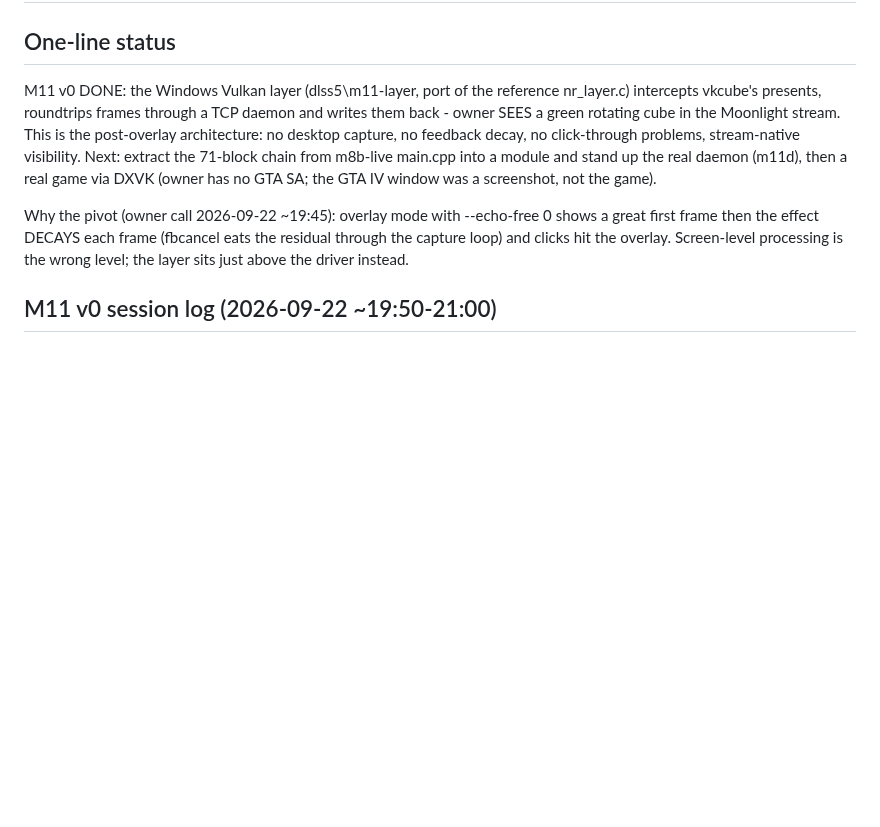
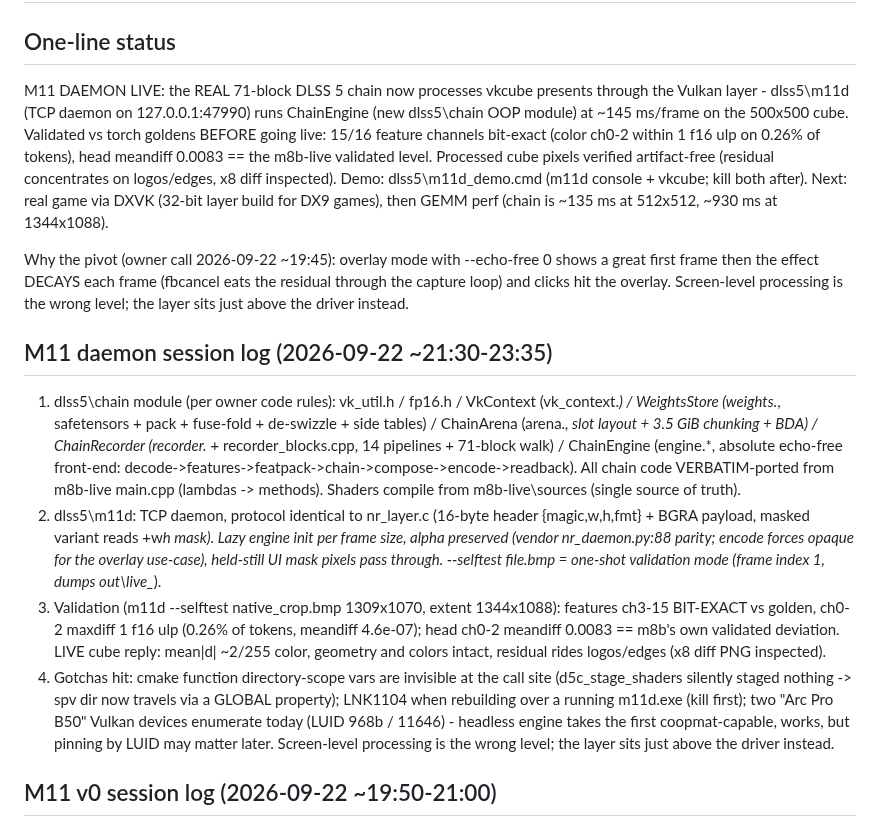
Before and after one commit to geladons/DLSS5_INTEL, a Markdown page: DEV_STATE.md, the part around one of its changes. Rendered like a GitHub page; blank space fills up the shorter version.

Commit message:
docs: M11 daemon milestone - chain module validated, m11d live on vkcube

```diff
--- a/DEV_STATE.md
+++ b/DEV_STATE.md
@@ -2,17 +2,48 @@
 
 ## One-line status
-M11 v0 DONE: the Windows Vulkan layer (dlss5\m11-layer, port of the reference
-nr_layer.c) intercepts vkcube's presents, roundtrips frames through a TCP
-daemon and writes them back - owner SEES a green rotating cube in the
-Moonlight stream. This is the post-overlay architecture: no desktop capture,
-no feedback decay, no click-through problems, stream-native visibility.
-Next: extract the 71-block chain from m8b-live main.cpp into a module and
-stand up the real daemon (m11d), then a real game via DXVK (owner has no GTA
-SA; the GTA IV window was a screenshot, not the game).
+M11 DAEMON LIVE: the REAL 71-block DLSS 5 chain now processes vkcube presents
+through the Vulkan layer - dlss5\m11d (TCP daemon on 127.0.0.1:47990) runs
+ChainEngine (new dlss5\chain OOP module) at ~145 ms/frame on the 500x500
+cube. Validated vs torch goldens BEFORE going live: 15/16 feature channels
+bit-exact (color ch0-2 within 1 f16 ulp on 0.26% of tokens), head meandiff
+0.0083 == the m8b-live validated level. Processed cube pixels verified
+artifact-free (residual concentrates on logos/edges, x8 diff inspected).
+Demo: dlss5\m11d\_demo.cmd (m11d console + vkcube; kill both after).
+Next: real game via DXVK (32-bit layer build for DX9 games), then GEMM
+perf (chain is ~135 ms at 512x512, ~930 ms at 1344x1088).
 
 Why the pivot (owner call 2026-09-22 ~19:45): overlay mode with --echo-free 0
 shows a great first frame then the effect DECAYS each frame (fbcancel eats
 the residual through the capture loop) and clicks hit the overlay.
+Screen-level processing is the wrong level; the layer sits just above the
+driver instead.
+
+## M11 daemon session log (2026-09-22 ~21:30-23:35)
+1. dlss5\chain module (per owner code rules): vk_util.h / fp16.h /
+   VkContext (vk_context.*) / WeightsStore (weights.*, safetensors + pack +
+   fuse-fold + de-swizzle + side tables) / ChainArena (arena.*, slot layout +
+   3.5 GiB chunking + BDA) / ChainRecorder (recorder.* + recorder_blocks.cpp,
+   14 pipelines + 71-block walk) / ChainEngine (engine.*, absolute echo-free
+   front-end: decode->features->featpack->chain->compose->encode->readback).
+   All chain code VERBATIM-ported from m8b-live main.cpp (lambdas -> methods).
+   Shaders compile from m8b-live\sources (single source of truth).
+2. dlss5\m11d: TCP daemon, protocol identical to nr_layer.c (16-byte header
+   {magic,w,h,fmt} + BGRA payload, masked variant reads +w*h mask). Lazy
+   engine init per frame size, alpha preserved (vendor nr_daemon.py:88
+   parity; encode forces opaque for the overlay use-case), held-still UI
+   mask pixels pass through. --selftest file.bmp = one-shot validation mode
+   (frame index 1, dumps out\live_*).
+3. Validation (m11d --selftest native_crop.bmp 1309x1070, extent 1344x1088):
+   features ch3-15 BIT-EXACT vs golden, ch0-2 maxdiff 1 f16 ulp (0.26% of
+   tokens, meandiff 4.6e-07); head ch0-2 meandiff 0.0083 == m8b's own
+   validated deviation. LIVE cube reply: mean|d| ~2/255 color, geometry and
+   colors intact, residual rides logos/edges (x8 diff PNG inspected).
+4. Gotchas hit: cmake function directory-scope vars are invisible at the
+   call site (d5c_stage_shaders silently staged nothing -> spv dir now
+   travels via a GLOBAL property); LNK1104 when rebuilding over a running
+   m11d.exe (kill first); two "Arc Pro B50" Vulkan devices enumerate today
+   (LUID 968b / 11646) - headless engine takes the first coopmat-capable,
+   works, but pinning by LUID may matter later.
 Screen-level processing is the wrong level; the layer sits just above the
 driver instead.
 
```
Also changed, not shown: other parts of DEV_STATE.md (+1 -1 lines), AGENTS.md (+16 -0 lines).
